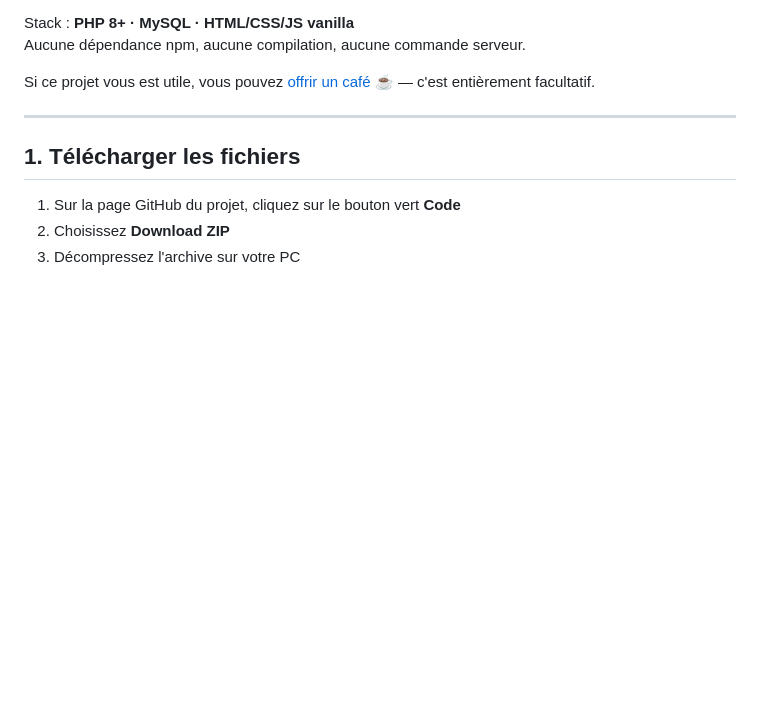
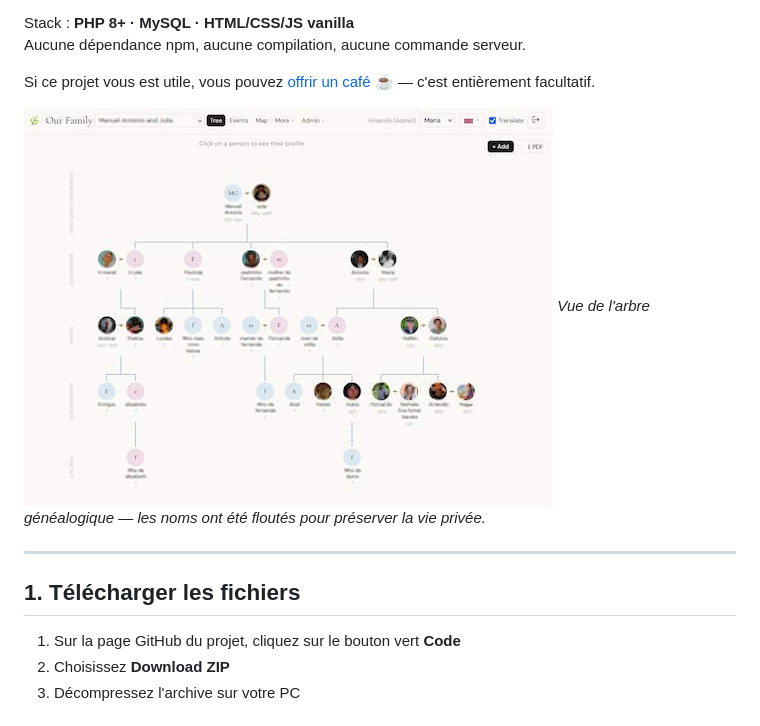
Before and after one commit to amandiofr/Genealogie-Familiale, a Markdown page: README.md, the part around the change. Drawn GitHub-style; pictures changed too: images/screentree.jpg (added); blank space fills up the shorter version.

Commit message:
Add screenshot to README

```diff
--- a/README.md
+++ b/README.md
@@ -16,6 +16,9 @@ Stack : **PHP 8+ · MySQL · HTML/CSS/JS vanilla**
 Aucune dépendance npm, aucune compilation, aucune commande serveur.
 
 Si ce projet vous est utile, vous pouvez [offrir un café ☕](https://ko-fi.com/amandiofr) — c'est entièrement facultatif.
+
+![Vue de l'arbre généalogique](images/screentree.jpg)
+*Vue de l'arbre généalogique — les noms ont été floutés pour préserver la vie privée.*
 
 ---
 
```
